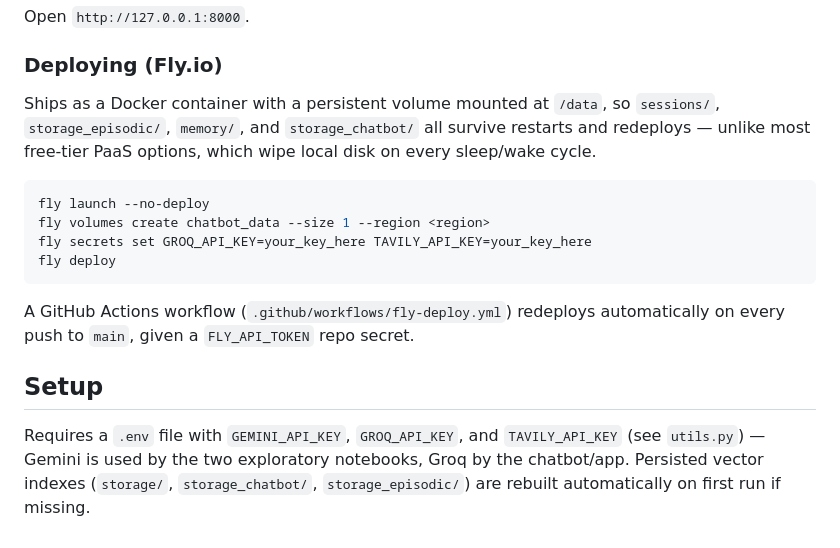
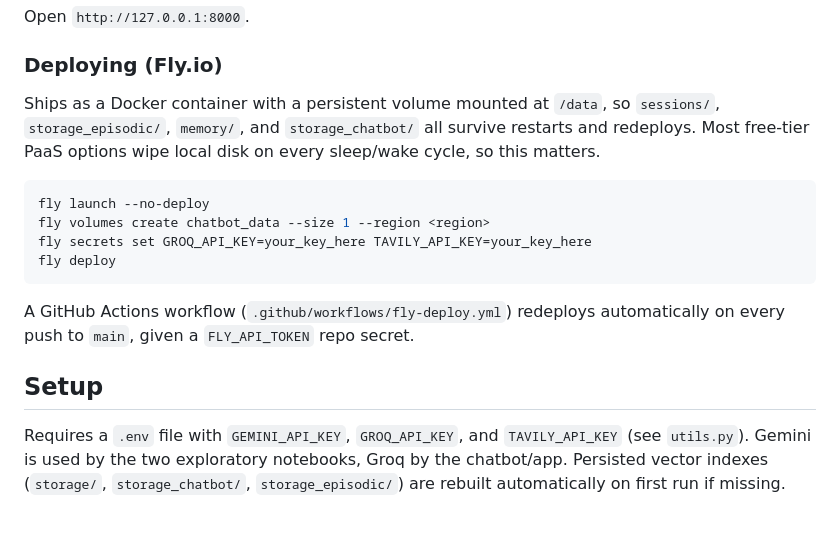
Before and after one commit to tobyzhan/rag-agent-experiments, a Markdown page: README.md, the part around one of its changes. GitHub-like rendering.

````diff
--- a/README.md
+++ b/README.md
@@ -51,7 +56,7 @@ Open `http://127.0.0.1:8000`.
 
 ### Deploying (Fly.io)
 
-Ships as a Docker container with a persistent volume mounted at `/data`, so `sessions/`, `storage_episodic/`, `memory/`, and `storage_chatbot/` all survive restarts and redeploys — unlike most free-tier PaaS options, which wipe local disk on every sleep/wake cycle.
+Ships as a Docker container with a persistent volume mounted at `/data`, so `sessions/`, `storage_episodic/`, `memory/`, and `storage_chatbot/` all survive restarts and redeploys. Most free-tier PaaS options wipe local disk on every sleep/wake cycle, so this matters.
 
 ```bash
 fly launch --no-deploy
@@ -63,4 +68,4 @@ A GitHub Actions workflow (`.github/workflows/fly-deploy.yml`) redeploys automat
 
 ## Setup
 
-Requires a `.env` file with `GEMINI_API_KEY`, `GROQ_API_KEY`, and `TAVILY_API_KEY` (see `utils.py`) — Gemini is used by the two exploratory notebooks, Groq by the chatbot/app. Persisted vector indexes (`storage/`, `storage_chatbot/`, `storage_episodic/`) are rebuilt automatically on first run if missing.
+Requires a `.env` file with `GEMINI_API_KEY`, `GROQ_API_KEY`, and `TAVILY_API_KEY` (see `utils.py`). Gemini is used by the two exploratory notebooks, Groq by the chatbot/app. Persisted vector indexes (`storage/`, `storage_chatbot/`, `storage_episodic/`) are rebuilt automatically on first run if missing.
````
Also changed, not shown: other parts of README.md (+16 -11 lines).
